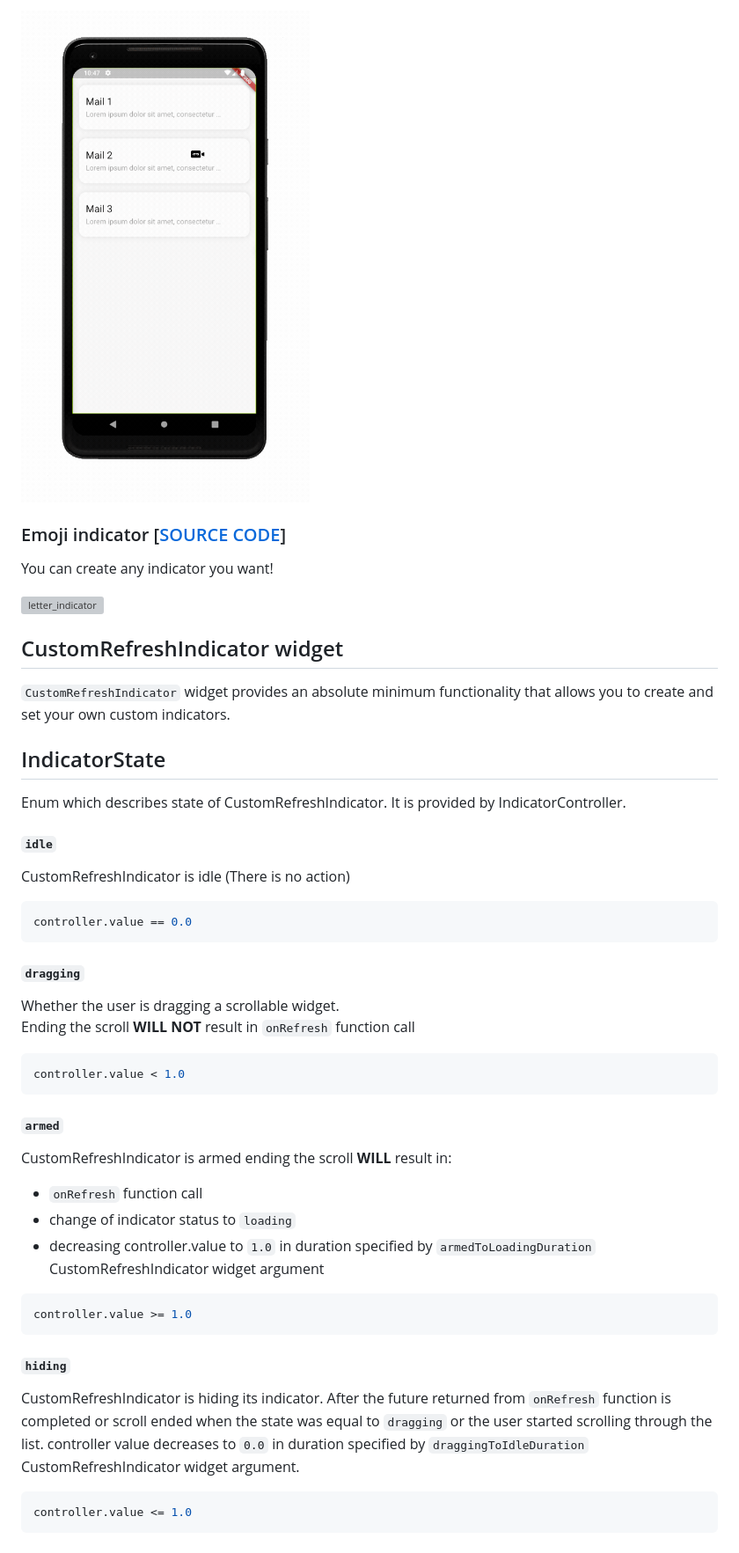
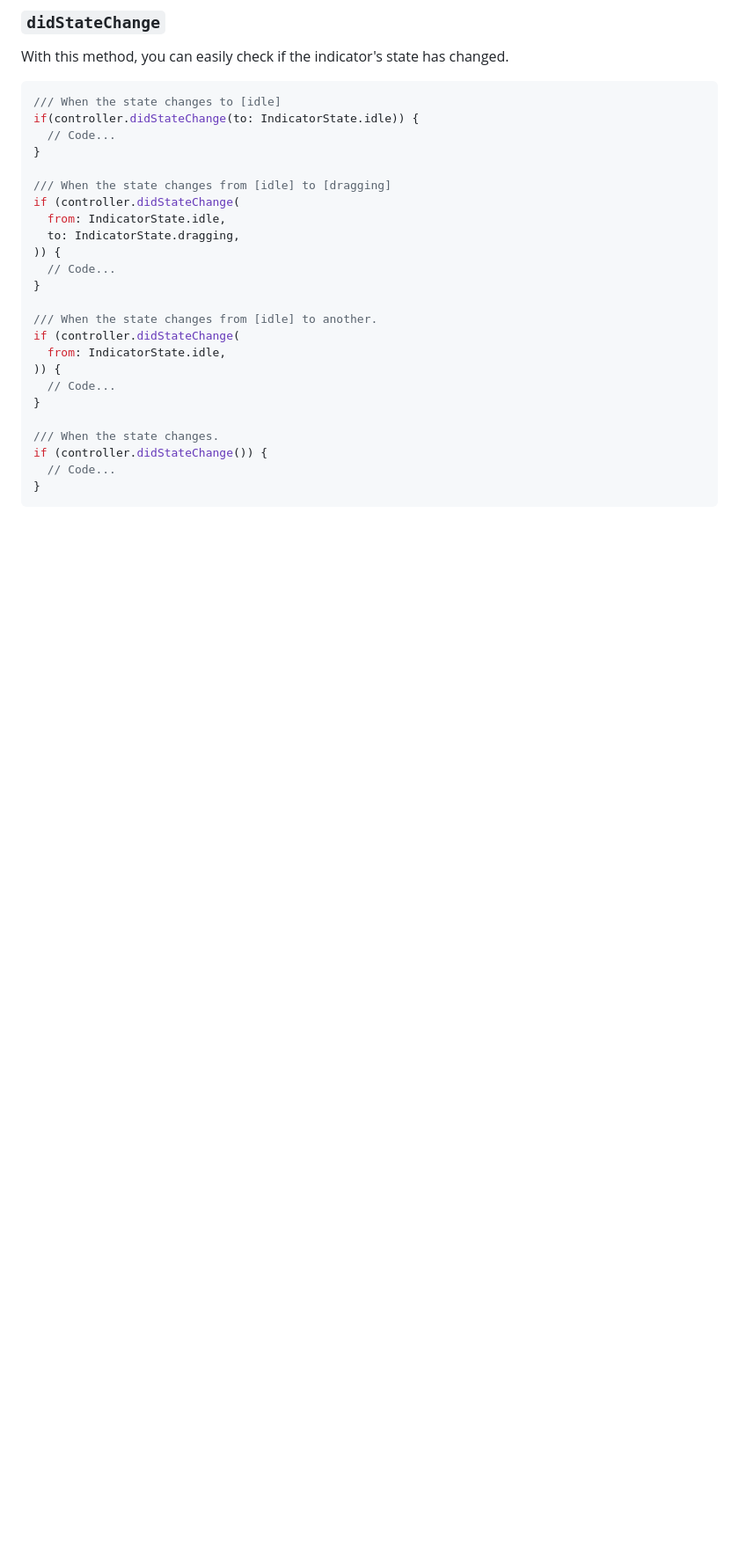
Before and after one commit to gonuit/flutter-custom-refresh-indicator, a Markdown page: README.md, the part around one of its changes. Shown at 88% size. Drawn GitHub-style; blank space fills up the shorter version; grey boxes are pictures that could not be loaded.

````diff
--- a/README.md
+++ b/README.md
@@ -78,54 +124,29 @@ Almost all of these examples are available in the example application.
-![letter_indicator](readme/letter_indicator.gif)
-
-### Emoji indicator [[SOURCE CODE](example/lib/indicators/emoji_indicator.dart)]
-
-You can create any indicator you want!
-
-![letter_indicator](readme/emoji_indicator.gif)
-
-## CustomRefreshIndicator widget
-
-`CustomRefreshIndicator` widget provides an absolute minimum functionality that allows you to create and set your own custom indicators.
-
-## IndicatorState
-
-Enum which describes state of CustomRefreshIndicator. It is provided by IndicatorController.
-
-#### `idle`
-
-CustomRefreshIndicator is idle (There is no action)
+### `didStateChange`
+With this method, you can easily check if the indicator's state has changed.
 
 ```dart
-controller.value == 0.0
+/// When the state changes to [idle]
+if(controller.didStateChange(to: IndicatorState.idle)) {
+  // Code...
+}
+
+/// When the state changes from [idle] to [dragging]
+if (controller.didStateChange(
+  from: IndicatorState.idle,
+  to: IndicatorState.dragging,
+)) {
+  // Code...
+}
+
+/// When the state changes from [idle] to another.
+if (controller.didStateChange(
+  from: IndicatorState.idle,
+)) {
+  // Code...
+}
+
+/// When the state changes.
+if (controller.didStateChange()) {
+  // Code...
+}
 ```
-
-#### `dragging`
-
-Whether the user is dragging a scrollable widget.
-Ending the scroll **WILL NOT** result in `onRefresh` function call
-
-```dart
-controller.value < 1.0
-```
-
-#### `armed`
-
-CustomRefreshIndicator is armed ending the scroll **WILL** result in:
-
-- `onRefresh` function call
-- change of indicator status to `loading`
-- decreasing controller.value to `1.0` in duration specified by `armedToLoadingDuration` CustomRefreshIndicator widget argument
-
-```dart
-controller.value >= 1.0
-```
-
-#### `hiding`
-
-CustomRefreshIndicator is hiding its indicator. After the future returned from `onRefresh` function is completed or scroll ended when the state was equal to `dragging` or the user started scrolling through the list.
-controller value decreases to `0.0` in duration specified by `draggingToIdleDuration` CustomRefreshIndicator widget argument.
-
-```dart
-controller.value <= 1.0
-```
-
````
Also changed, not shown: other parts of README.md (+65 -26 lines), CHANGELOG.md (+16 -0 lines), readme/indicator_with_complete_state.gif (added), 10 other files.
